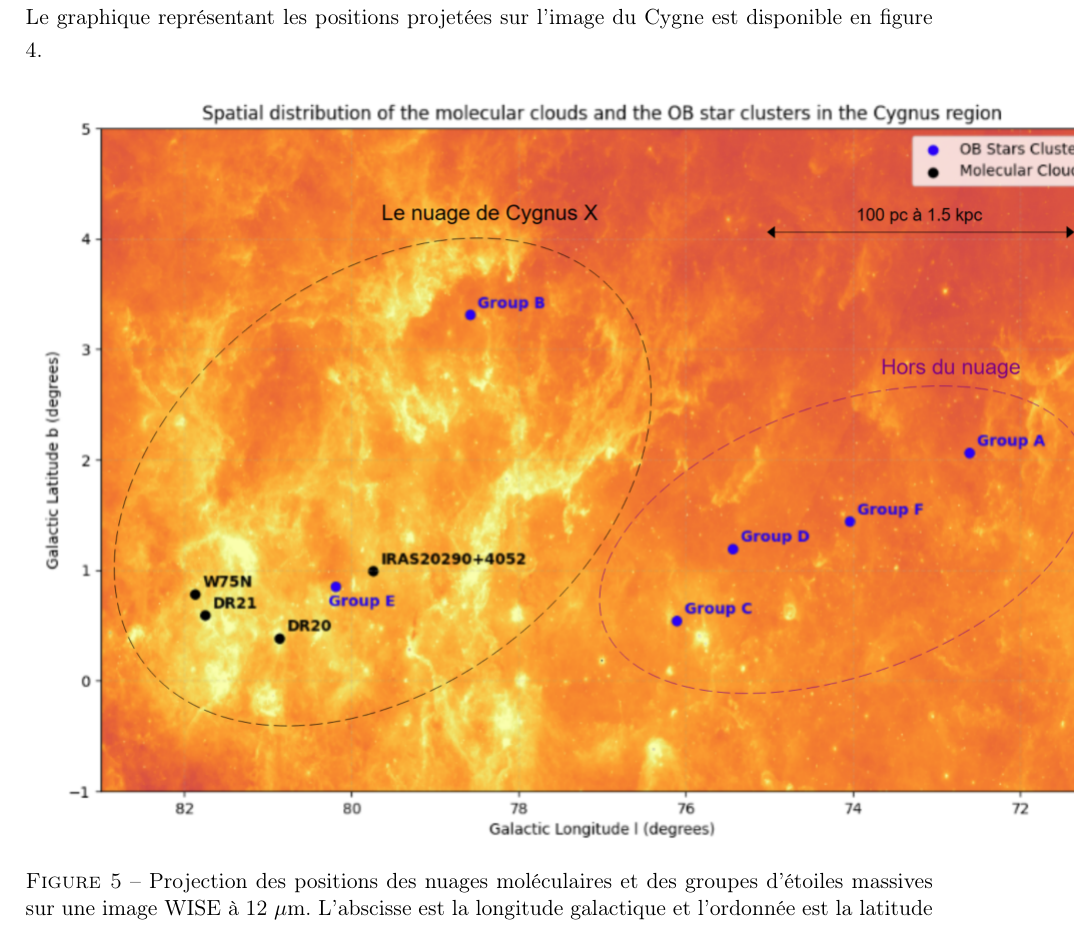
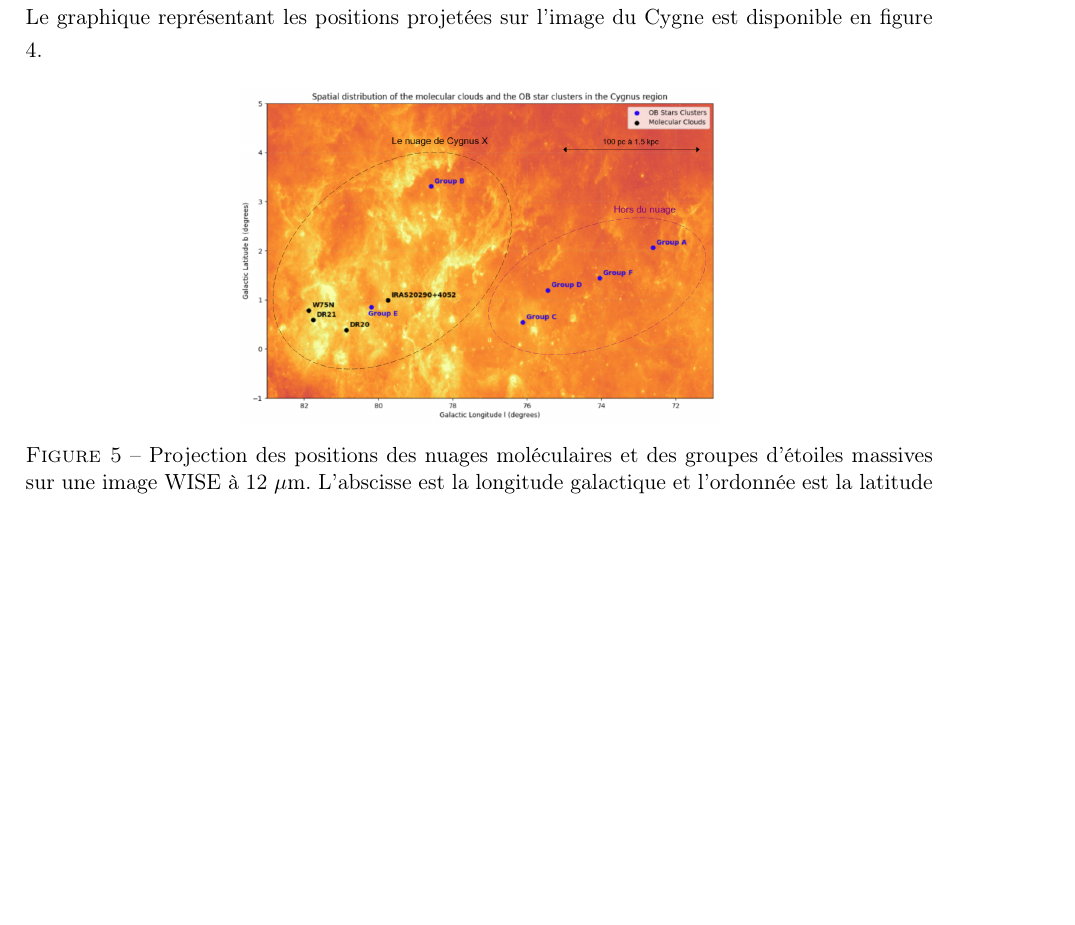
Before and after one commit to KyuriTaima/CygnusDynamics, a LaTeX paper (Rapport/Rapport de stage.tex): part of page 9 of 24, cut so that both start at the same text, the shorter picture padded with empty space. Compiled offline with pdfLaTeX.

Commit message:
Overleaf Connect auto-sync [2026-06-12 13:41:56]

```diff
--- a/Rapport/Rapport de stage.tex
+++ b/Rapport/Rapport de stage.tex
@@ -293,7 +293,7 @@
 
 	\begin{figure}[H]
 		\centering
-		\includegraphics{spatial_distribution_legended.png}
+		\includegraphics[height=6cm]{spatial_distribution_legended.png}
 		\caption{Projection des positions des nuages moléculaires et des groupes d'étoiles massives sur une image WISE à 12 $\mu$m. L'abscisse est la longitude galactique et l'ordonnée est la latitude galactique. Les nuages moléculaires sont en noir et les groupes d'étoiles en bleu}
 		\label{fig:cygnus_positions}
 	\end{figure}
```
Also changed, not shown: Rapport/Rapport de stage.pdf, 2 other files.
